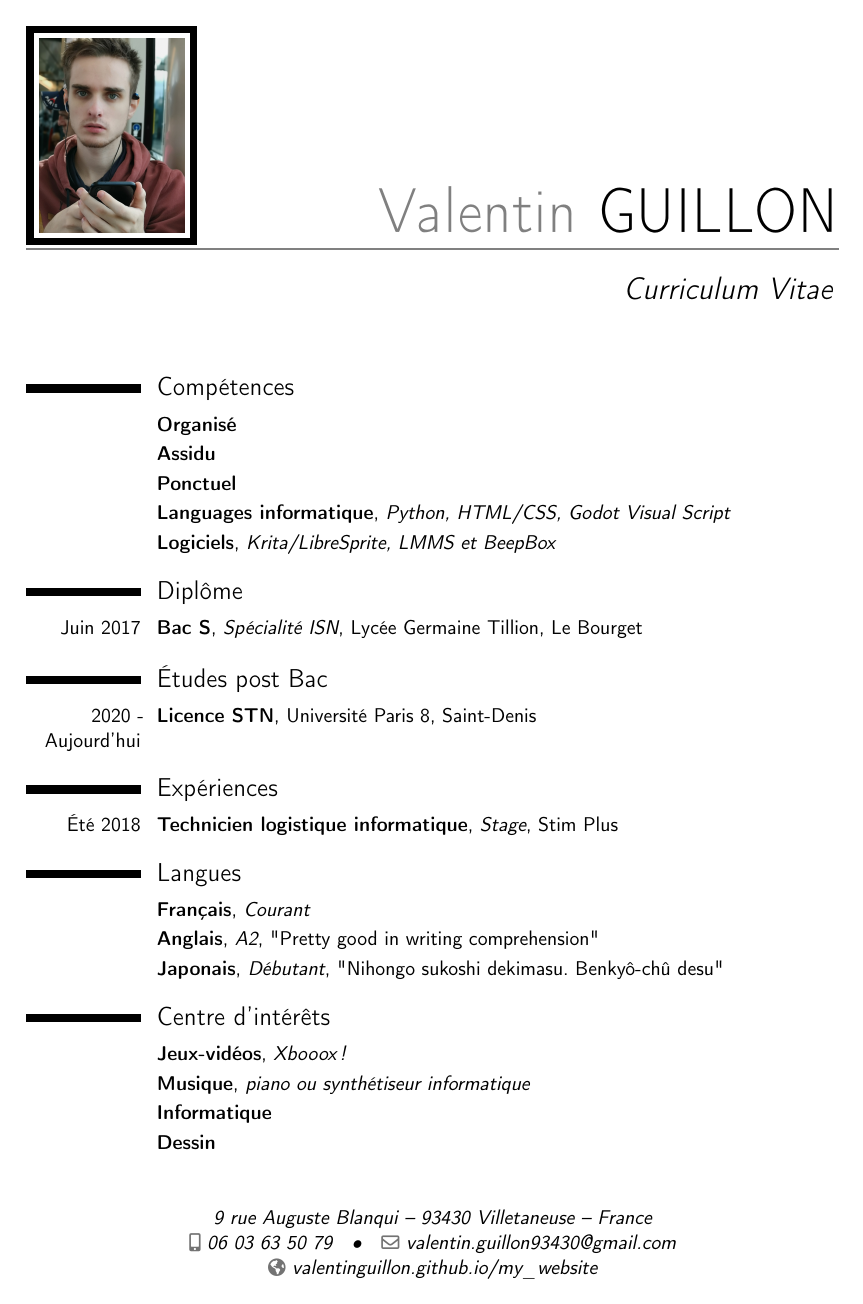
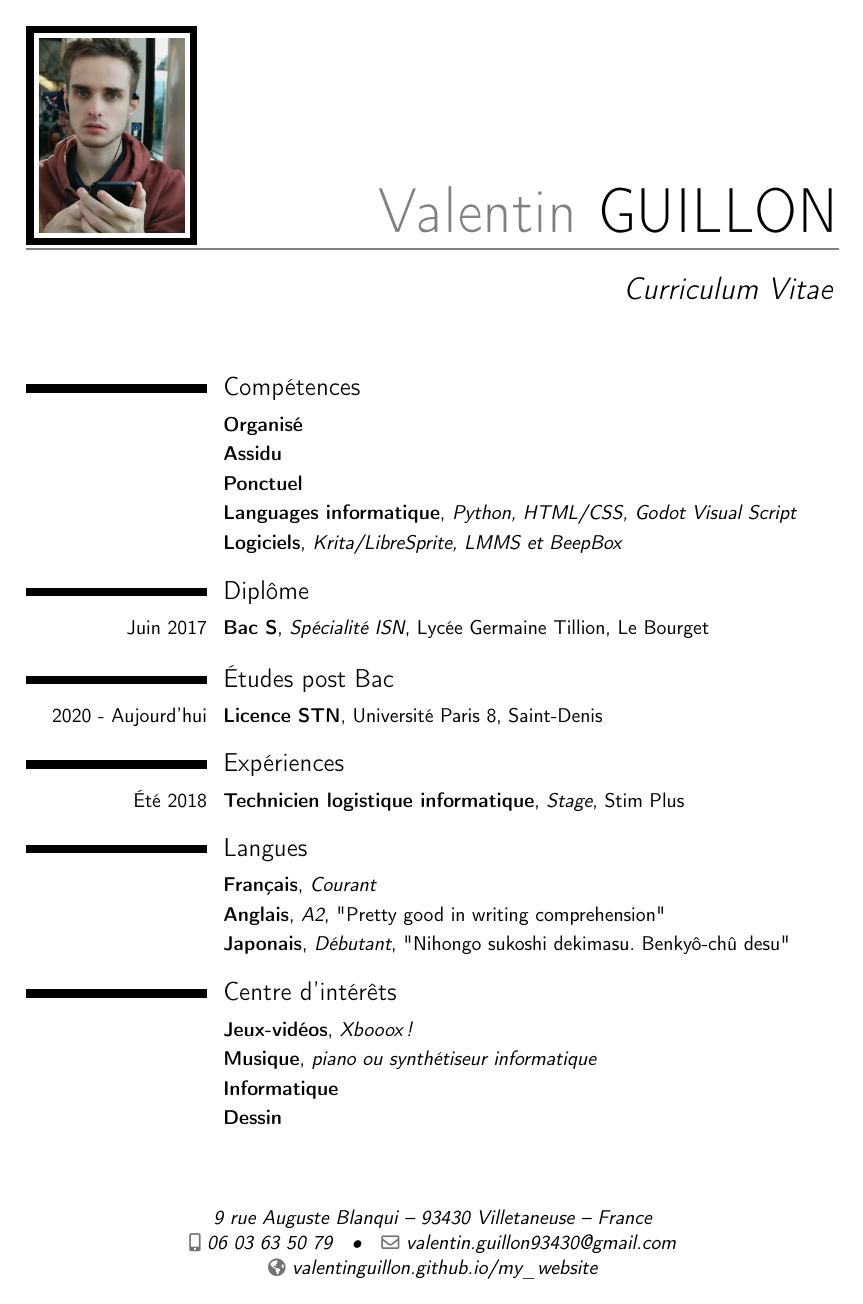
Before and after one commit to ValentinGuillon/my_website, a LaTeX CV (cv/cv_valentin_guillon.tex): the whole page. Compiled offline with pdfLaTeX.

Commit message:
update 'date culumn width'

```diff
--- a/cv/cv_valentin_guillon.tex
+++ b/cv/cv_valentin_guillon.tex
@@ -8,7 +8,7 @@
 %\usepackage{lipsum}
 
 \usepackage[scale=0.75]{geometry}
-%\setlength{\hintscolumnwidth}{3cm}
+\setlength{\hintscolumnwidth}{3.5cm}
 
 
 
```
Also changed, not shown: cv/cv_valentin_guillon.pdf, 3 other files.
